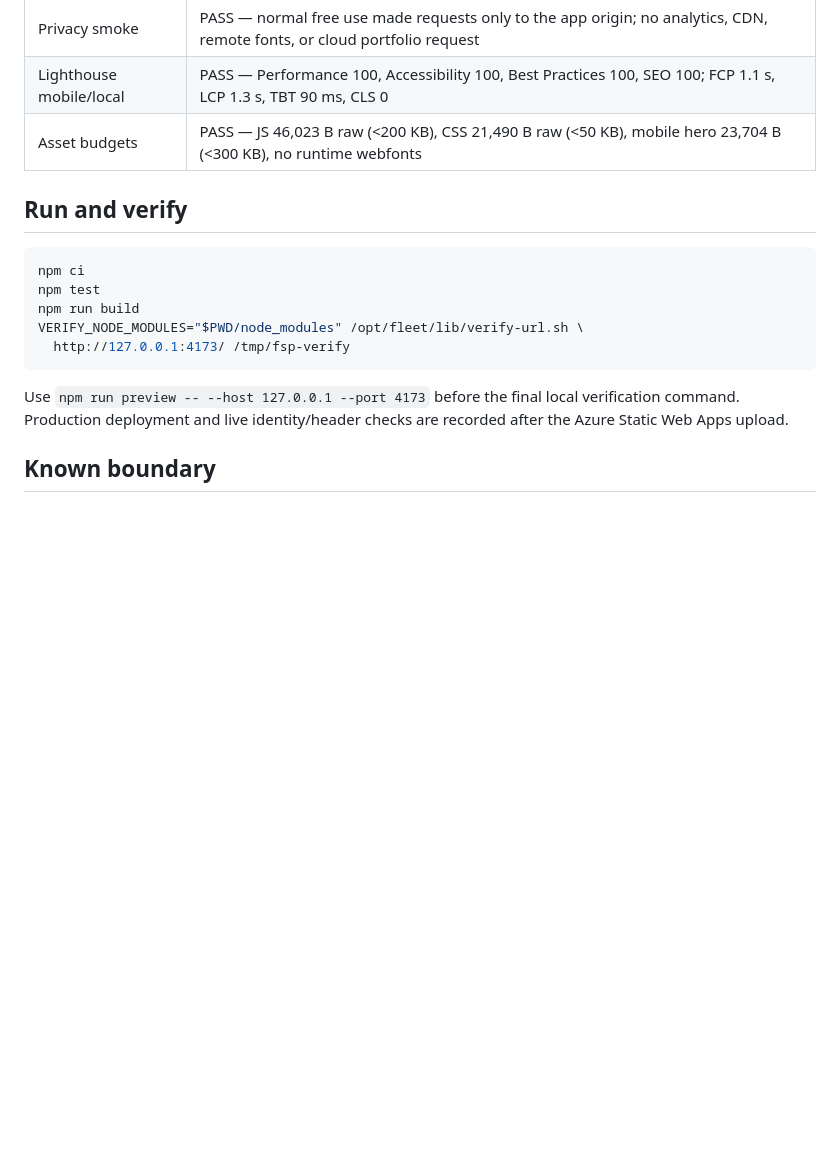
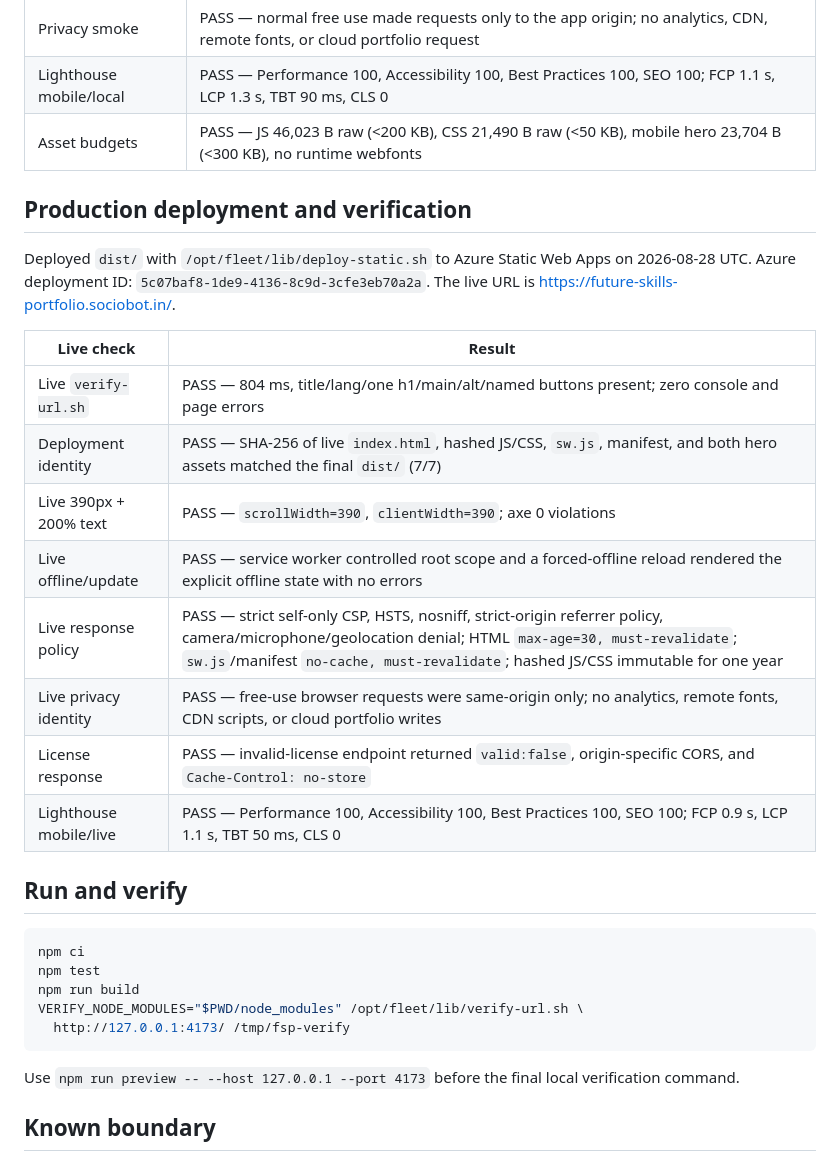
Before and after one commit to B-Divyesh/sf-future-skills-portfolio, a Markdown page: .factory/handoff.md, the part around the change. Drawn GitHub-style; blank space fills up the shorter version.

Commit message:
docs: record repair verification

````diff
--- a/.factory/handoff.md
+++ b/.factory/handoff.md
@@ -58,6 +58,24 @@ vulnerabilities):
 | Lighthouse mobile/local | PASS — Performance 100, Accessibility 100, Best Practices 100, SEO 100; FCP 1.1 s, LCP 1.3 s, TBT 90 ms, CLS 0 |
 | Asset budgets | PASS — JS 46,023 B raw (<200 KB), CSS 21,490 B raw (<50 KB), mobile hero 23,704 B (<300 KB), no runtime webfonts |
 
+## Production deployment and verification
+
+Deployed `dist/` with `/opt/fleet/lib/deploy-static.sh` to Azure Static Web
+Apps on 2026-08-28 UTC. Azure deployment ID:
+`5c07baf8-1de9-4136-8c9d-3cfe3eb70a2a`. The live URL is
+<https://future-skills-portfolio.sociobot.in/>.
+
+| Live check | Result |
+| --- | --- |
+| Live `verify-url.sh` | PASS — 804 ms, title/lang/one h1/main/alt/named buttons present; zero console and page errors |
+| Deployment identity | PASS — SHA-256 of live `index.html`, hashed JS/CSS, `sw.js`, manifest, and both hero assets matched the final `dist/` (7/7) |
+| Live 390px + 200% text | PASS — `scrollWidth=390`, `clientWidth=390`; axe 0 violations |
+| Live offline/update | PASS — service worker controlled root scope and a forced-offline reload rendered the explicit offline state with no errors |
+| Live response policy | PASS — strict self-only CSP, HSTS, nosniff, strict-origin referrer policy, camera/microphone/geolocation denial; HTML `max-age=30, must-revalidate`; `sw.js`/manifest `no-cache, must-revalidate`; hashed JS/CSS immutable for one year |
+| Live privacy identity | PASS — free-use browser requests were same-origin only; no analytics, remote fonts, CDN scripts, or cloud portfolio writes |
+| License response | PASS — invalid-license endpoint returned `valid:false`, origin-specific CORS, and `Cache-Control: no-store` |
+| Lighthouse mobile/live | PASS — Performance 100, Accessibility 100, Best Practices 100, SEO 100; FCP 0.9 s, LCP 1.1 s, TBT 50 ms, CLS 0 |
+
 ## Run and verify
 
 ```sh
@@ -69,8 +87,7 @@ VERIFY_NODE_MODULES="$PWD/node_modules" /opt/fleet/lib/verify-url.sh \
 ```
 
 Use `npm run preview -- --host 127.0.0.1 --port 4173` before the final local
-verification command. Production deployment and live identity/header checks
-are recorded after the Azure Static Web Apps upload.
+verification command.
 
 ## Known boundary
 
````
